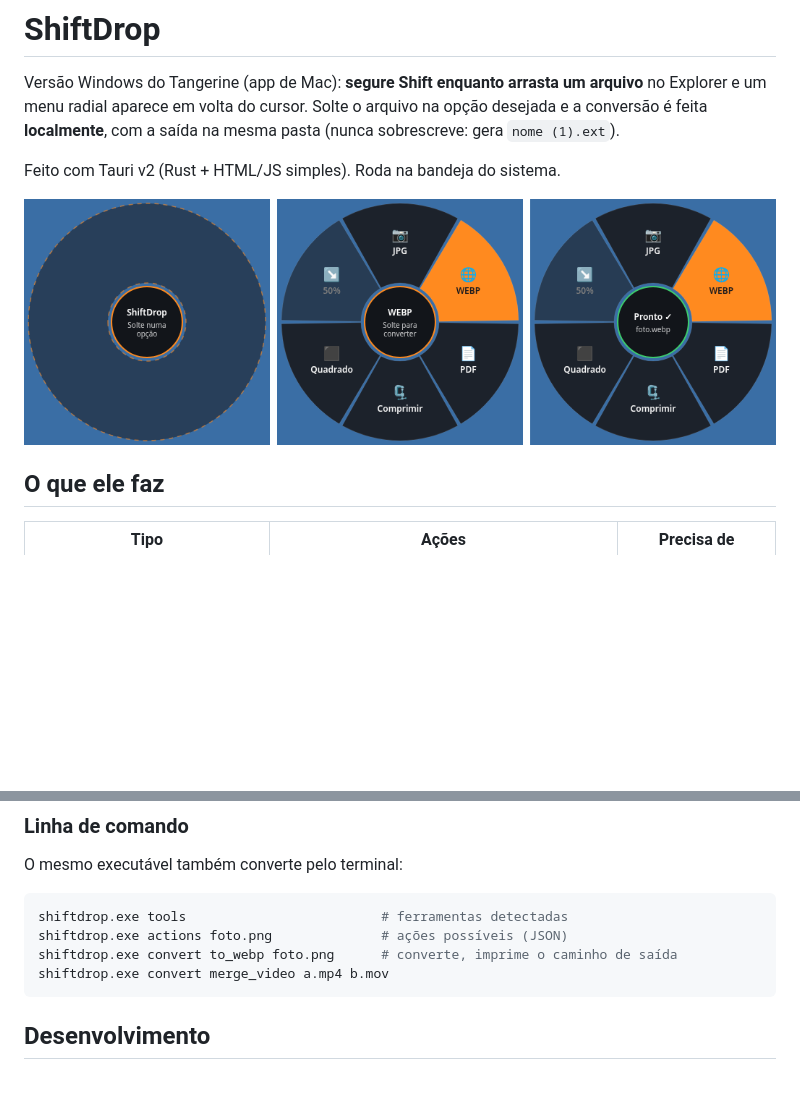
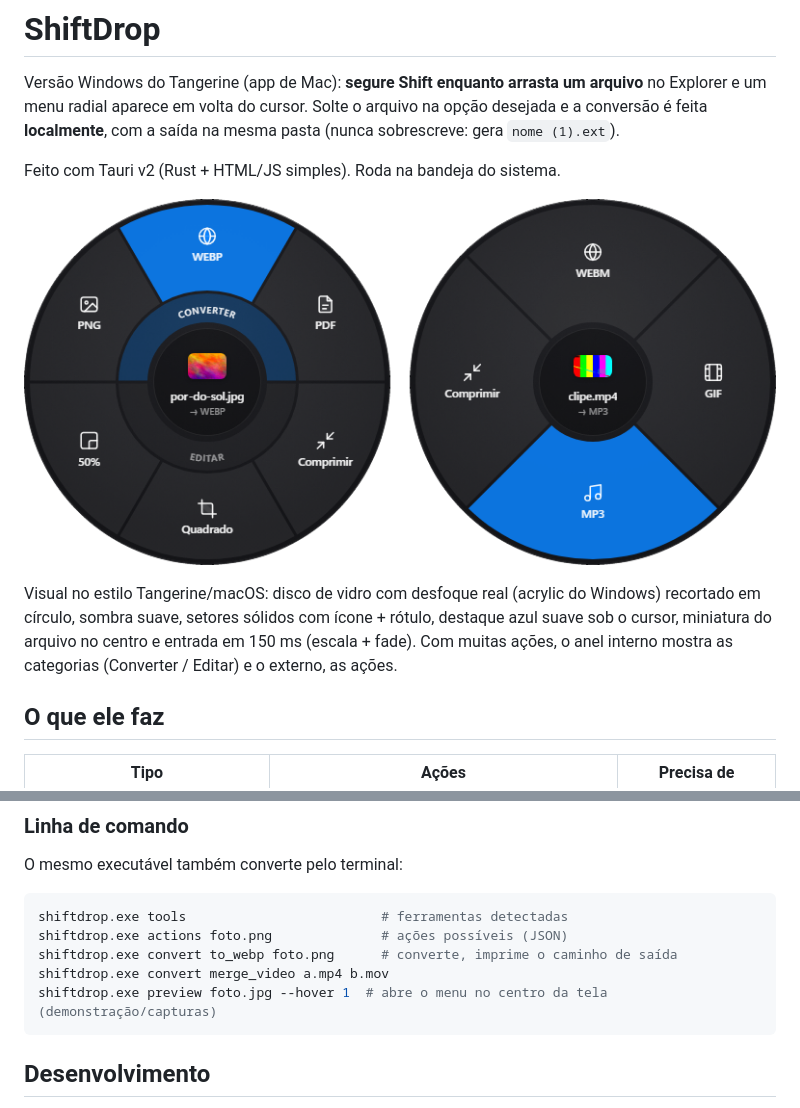
Before and after one commit to vitorkloy/shiftdrop, a Markdown page: README.md, 2 parts joined by grey strips. Drawn GitHub-style; pictures changed too: docs/menu-radial.png; blank space fills up the shorter version.

Commit message:
Visual estilo Tangerine: vidro acrylic, 2 anéis, miniatura, sombra e animação de entrada; modo preview

````diff
--- a/README.md
+++ b/README.md
@@ -4,7 +4,9 @@ Versão Windows do Tangerine (app de Mac): **segure Shift enquanto arrasta um ar
 
 Feito com Tauri v2 (Rust + HTML/JS simples). Roda na bandeja do sistema.
 
-![Menu radial: vazio, com WEBP em destaque e após a conversão](docs/menu-radial.png)
+![Menu radial do exe empacotado: imagem (2 anéis) e vídeo (1 anel)](docs/menu-radial.png)
+
+Visual no estilo Tangerine/macOS: disco de vidro com desfoque real (acrylic do Windows) recortado em círculo, sombra suave, setores sólidos com ícone + rótulo, destaque azul suave sob o cursor, miniatura do arquivo no centro e entrada em 150 ms (escala + fade). Com muitas ações, o anel interno mostra as categorias (Converter / Editar) e o externo, as ações.
 
 ## O que ele faz
 
@@ -45,6 +47,7 @@ shiftdrop.exe tools                         # ferramentas detectadas
 shiftdrop.exe actions foto.png              # ações possíveis (JSON)
 shiftdrop.exe convert to_webp foto.png      # converte, imprime o caminho de saída
 shiftdrop.exe convert merge_video a.mp4 b.mov
+shiftdrop.exe preview foto.jpg --hover 1  # abre o menu no centro da tela (demonstração/capturas)
 ```
 
 ## Desenvolvimento
````
Also changed, not shown: docs/menu-exe-imagem.png (added), docs/menu-exe-video.png (added), 13 other files.
